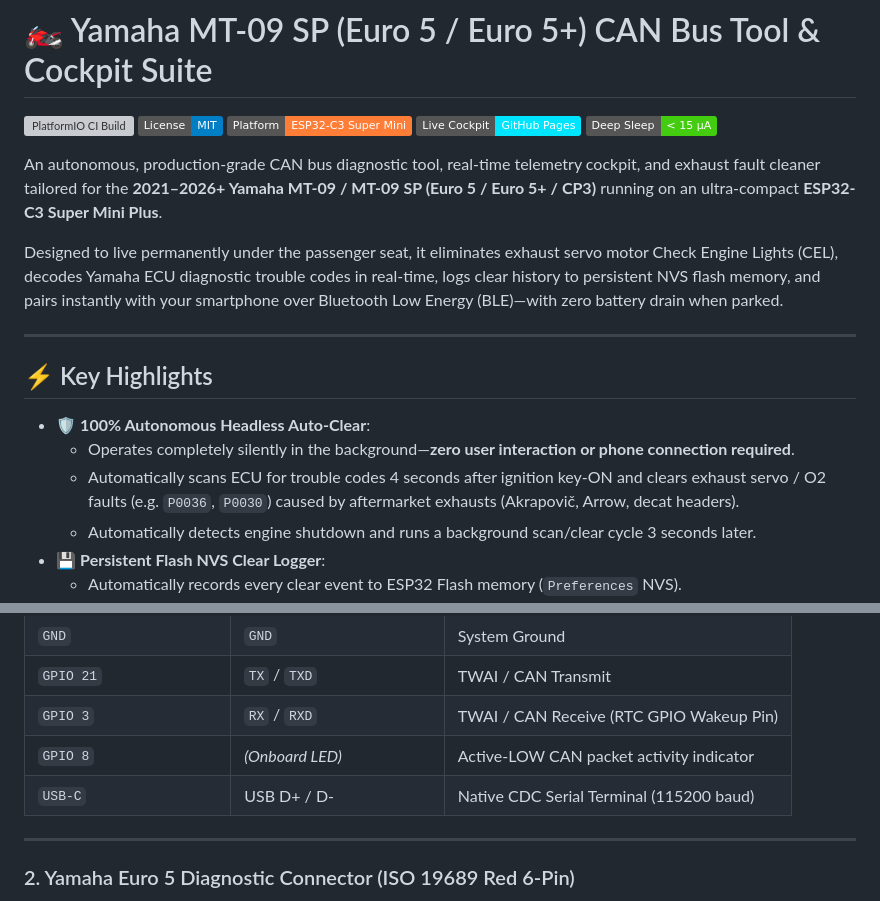
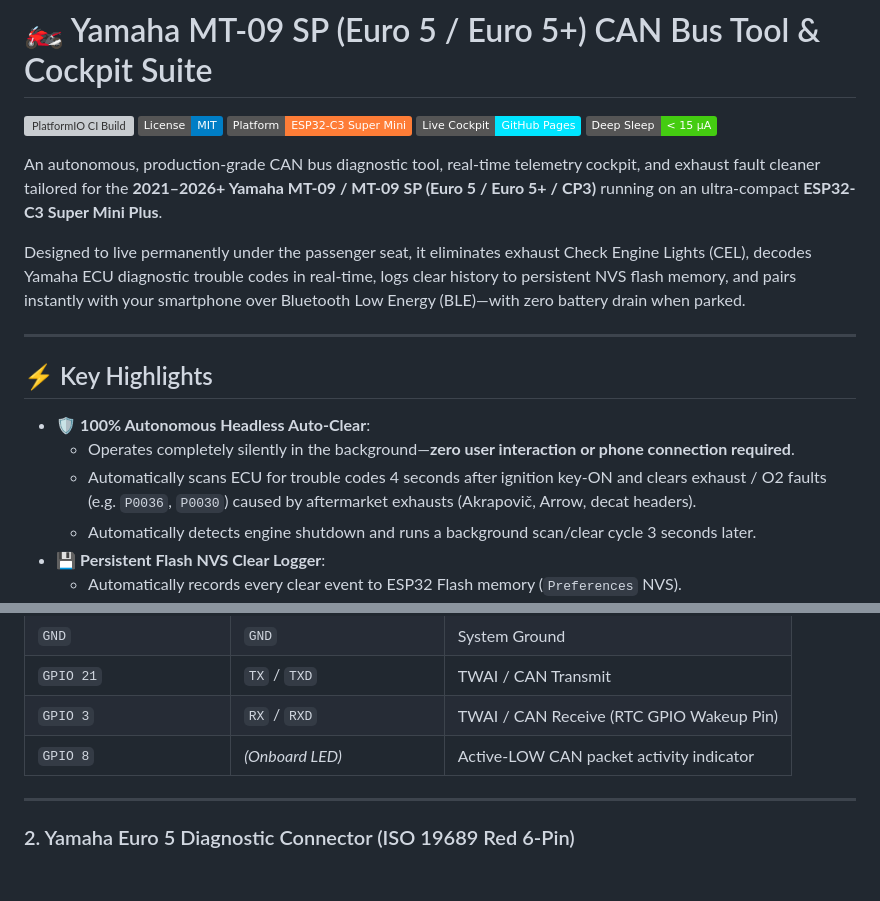
Before and after one commit to Tap202/Euro5Cleaner, a Markdown page: readme.md, 2 parts joined by grey strips. Rendered like a GitHub page; badges without logos; blank space fills up the shorter version; grey boxes are pictures that could not be loaded.

```diff
--- a/readme.md
+++ b/readme.md
@@ -8,7 +8,7 @@
 
 An autonomous, production-grade CAN bus diagnostic tool, real-time telemetry cockpit, and exhaust fault cleaner tailored for the **2021–2026+ Yamaha MT-09 / MT-09 SP (Euro 5 / Euro 5+ / CP3)** running on an ultra-compact **ESP32-C3 Super Mini Plus**.
 
-Designed to live permanently under the passenger seat, it eliminates exhaust servo motor Check Engine Lights (CEL), decodes Yamaha ECU diagnostic trouble codes in real-time, logs clear history to persistent NVS flash memory, and pairs instantly with your smartphone over Bluetooth Low Energy (BLE)—with zero battery drain when parked.
+Designed to live permanently under the passenger seat, it eliminates exhaust Check Engine Lights (CEL), decodes Yamaha ECU diagnostic trouble codes in real-time, logs clear history to persistent NVS flash memory, and pairs instantly with your smartphone over Bluetooth Low Energy (BLE)—with zero battery drain when parked.
 
 ---
 
@@ -16,7 +16,7 @@ Designed to live permanently under the passenger seat, it eliminates exhaust ser
 
 * 🛡️ **100% Autonomous Headless Auto-Clear**:
   * Operates completely silently in the background—**zero user interaction or phone connection required**.
-  * Automatically scans ECU for trouble codes 4 seconds after ignition key-ON and clears exhaust servo / O2 faults (e.g. `P0036`, `P0030`) caused by aftermarket exhausts (Akrapovič, Arrow, decat headers).
+  * Automatically scans ECU for trouble codes 4 seconds after ignition key-ON and clears exhaust / O2 faults (e.g. `P0036`, `P0030`) caused by aftermarket exhausts (Akrapovič, Arrow, decat headers).
   * Automatically detects engine shutdown and runs a background scan/clear cycle 3 seconds later.
 * 💾 **Persistent Flash NVS Clear Logger**:
   * Automatically records every clear event to ESP32 Flash memory (`Preferences` NVS).
@@ -100,7 +98,6 @@ Simply open [**https://tap202.github.io/Euro5Cleaner/**](https://tap202.github.i
 | `GPIO 21` | `TX` / `TXD` | TWAI / CAN Transmit |
 | `GPIO 3` | `RX` / `RXD` | TWAI / CAN Receive (RTC GPIO Wakeup Pin) |
 | `GPIO 8` | *(Onboard LED)* | Active-LOW CAN packet activity indicator |
-| `USB-C` | USB D+ / D- | Native CDC Serial Terminal (115200 baud) |
 
 ---
 
```
Also changed, not shown: other parts of readme.md (+0 -40 lines).
